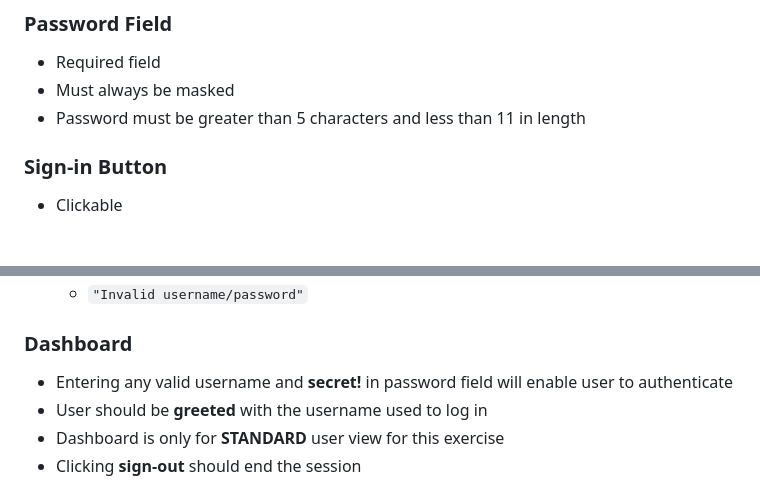
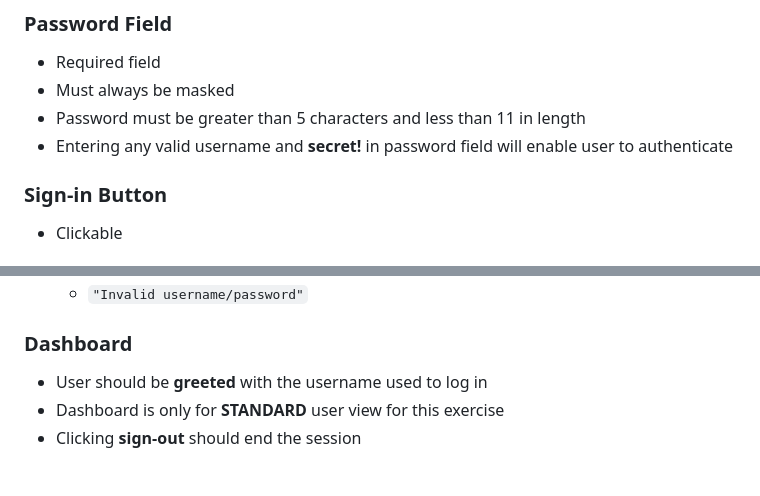
Before and after one commit to denemorhun-nava/nava-qa-interview, a Markdown page: README.md, 2 parts joined by grey strips. GitHub-like rendering.

```diff
--- a/README.md
+++ b/README.md
@@ -36,6 +36,7 @@ Clarify **scope**, UI validations, authentication behavior, user account states/
 - Required field
 - Must always be masked
 - Password must be greater than 5 characters and less than 11 in length
+- Entering any valid username and **secret!** in password field will enable user to authenticate
 
 ### Sign-in Button
   - Clickable
@@ -48,7 +49,6 @@ Clarify **scope**, UI validations, authentication behavior, user account states/
   - `"Invalid username/password"`
 
 ### Dashboard
-- Entering any valid username and **secret!** in password field will enable user to authenticate
 - User should be **greeted** with the username used to log in
 - Dashboard is only for **STANDARD** user view for this exercise
 - Clicking **sign-out** should end the session
```
